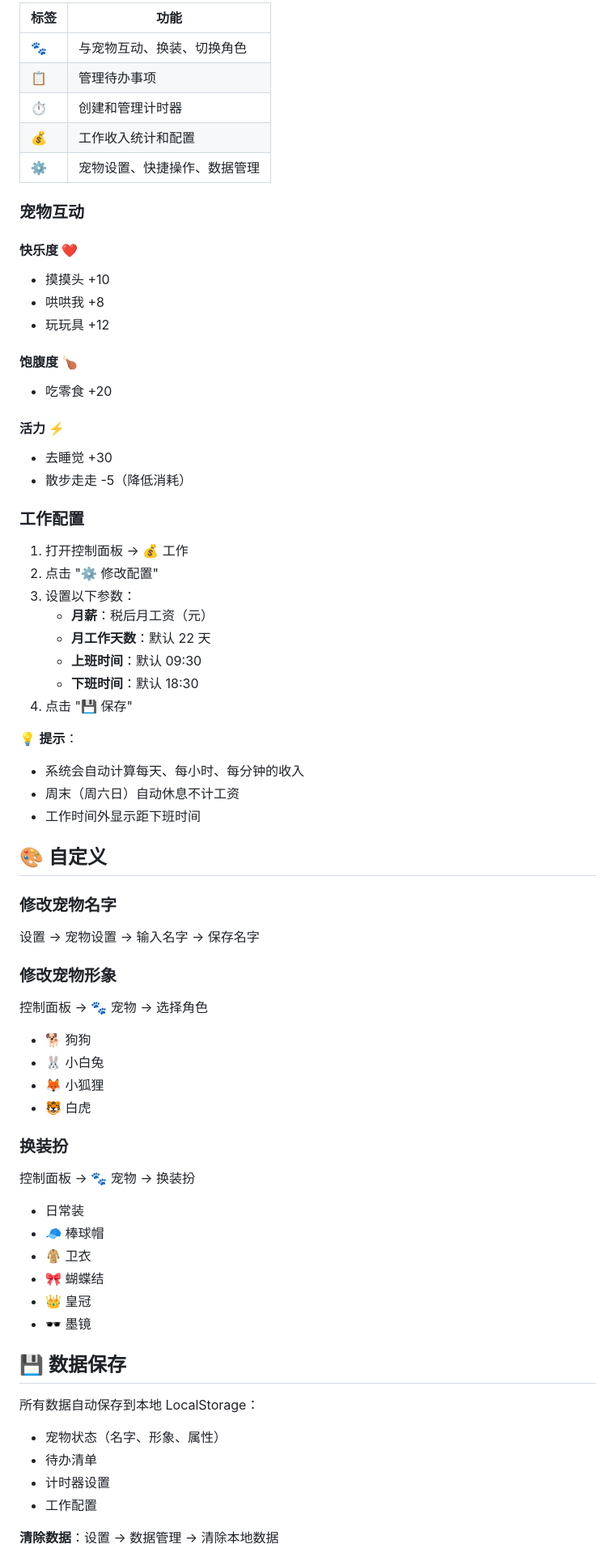
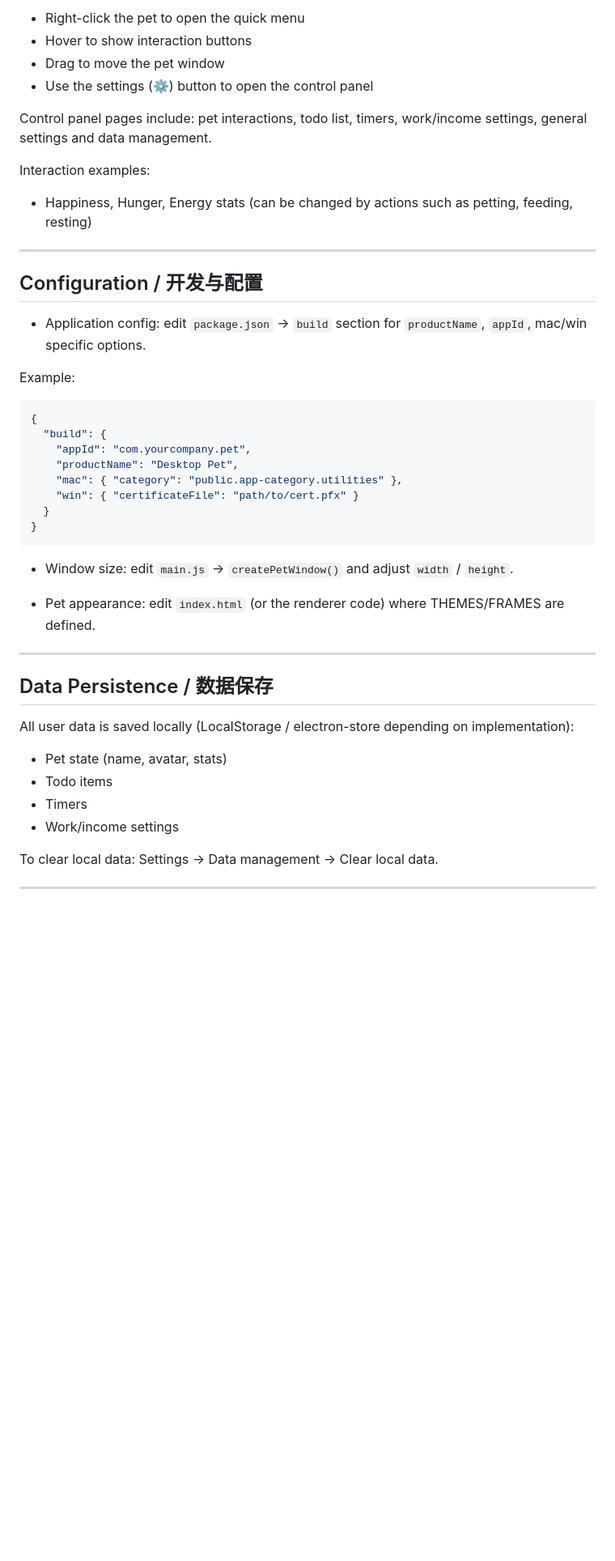
Before and after one commit to suisuizhu0529-ai/desktop-pet, a Markdown page: README.md, the part around one of its changes. Shown at 81% size. Rendered like a GitHub page; blank space fills up the shorter version.

Commit message:
Resolve README merge conflict and clean up README (fix formatting, bilingual summary, troubleshooting, build/run instructions)

````diff
--- a/README.md
+++ b/README.md
@@ -84,70 +73,48 @@ npm run electron-build
 
-| 标签 | 功能 |
-|------|------|
-| 🐾 | 与宠物互动、换装、切换角色 |
-| 📋 | 管理待办事项 |
-| ⏱️ | 创建和管理计时器 |
-| 💰 | 工作收入统计和配置 |
-| ⚙️ | 宠物设置、快捷操作、数据管理 |
+- Right-click the pet to open the quick menu
+- Hover to show interaction buttons
+- Drag to move the pet window
+- Use the settings (⚙️) button to open the control panel
 
-### 宠物互动
+Control panel pages include: pet interactions, todo list, timers, work/income settings, general settings and data management.
 
-#### 快乐度 ❤️
-- 摸摸头 +10
-- 哄哄我 +8
-- 玩玩具 +12
+Interaction examples:
+- Happiness, Hunger, Energy stats (can be changed by actions such as petting, feeding, resting)
 
-#### 饱腹度 🍗
-- 吃零食 +20
+---
 
-#### 活力 ⚡
-- 去睡觉 +30
-- 散步走走 -5（降低消耗）
+## Configuration / 开发与配置
 
-### 工作配置
+- Application config: edit `package.json` → `build` section for `productName`, `appId`, mac/win specific options.
 
-1. 打开控制面板 → 💰 工作
-2. 点击 "⚙ 修改配置"
-3. 设置以下参数：
-   - **月薪**：税后月工资（元）
-   - **月工作天数**：默认 22 天
-   - **上班时间**：默认 09:30
-   - **下班时间**：默认 18:30
-4. 点击 "💾 保存"
+Example:
 
-💡 **提示**：
-- 系统会自动计算每天、每小时、每分钟的收入
-- 周末（周六日）自动休息不计工资
-- 工作时间外显示距下班时间
+```json
+{
+  "build": {
+    "appId": "com.yourcompany.pet",
+    "productName": "Desktop Pet",
+    "mac": { "category": "public.app-category.utilities" },
+    "win": { "certificateFile": "path/to/cert.pfx" }
+  }
+}
+```
 
-## 🎨 自定义
+- Window size: edit `main.js` → `createPetWindow()` and adjust `width` / `height`.
 
-### 修改宠物名字
-设置 → 宠物设置 → 输入名字 → 保存名字
+- Pet appearance: edit `index.html` (or the renderer code) where THEMES/FRAMES are defined.
 
-### 修改宠物形象
-控制面板 → 🐾 宠物 → 选择角色
-- 🐕 狗狗
-- 🐰 小白兔
-- 🦊 小狐狸
-- 🐯 白虎
+---
 
-### 换装扮
-控制面板 → 🐾 宠物 → 换装扮
-- 日常装
-- 🧢 棒球帽
-- 🧥 卫衣
-- 🎀 蝴蝶结
-- 👑 皇冠
-- 🕶️ 墨镜
+## Data Persistence / 数据保存
 
-## 💾 数据保存
+All user data is saved locally (LocalStorage / electron-store depending on implementation):
+- Pet state (name, avatar, stats)
+- Todo items
+- Timers
+- Work/income settings
 
-所有数据自动保存到本地 LocalStorage：
-- 宠物状态（名字、形象、属性）
-- 待办清单
-- 计时器设置
-- 工作配置
+To clear local data: Settings → Data management → Clear local data.
 
-**清除数据**：设置 → 数据管理 → 清除本地数据
+---
 
````
Also changed, not shown: other parts of README.md (+73 -148 lines).
